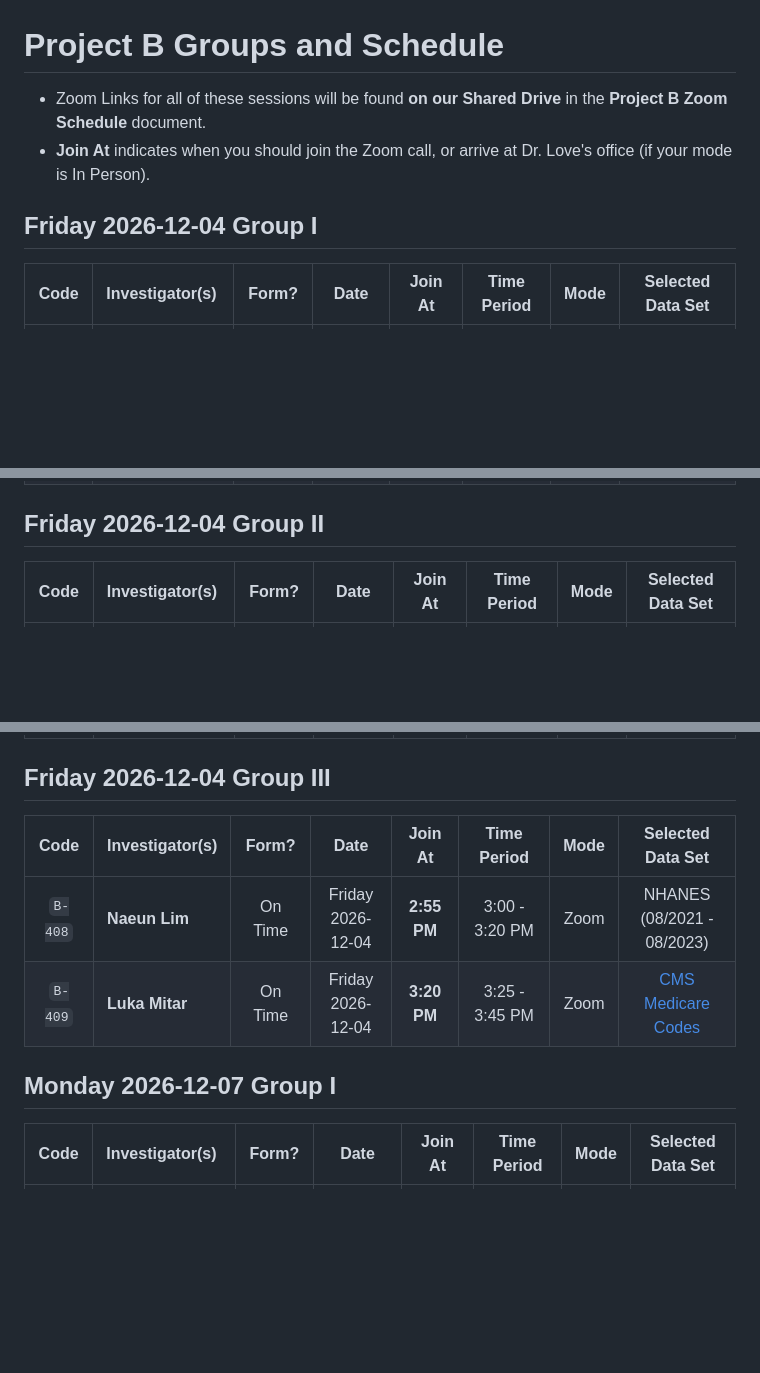
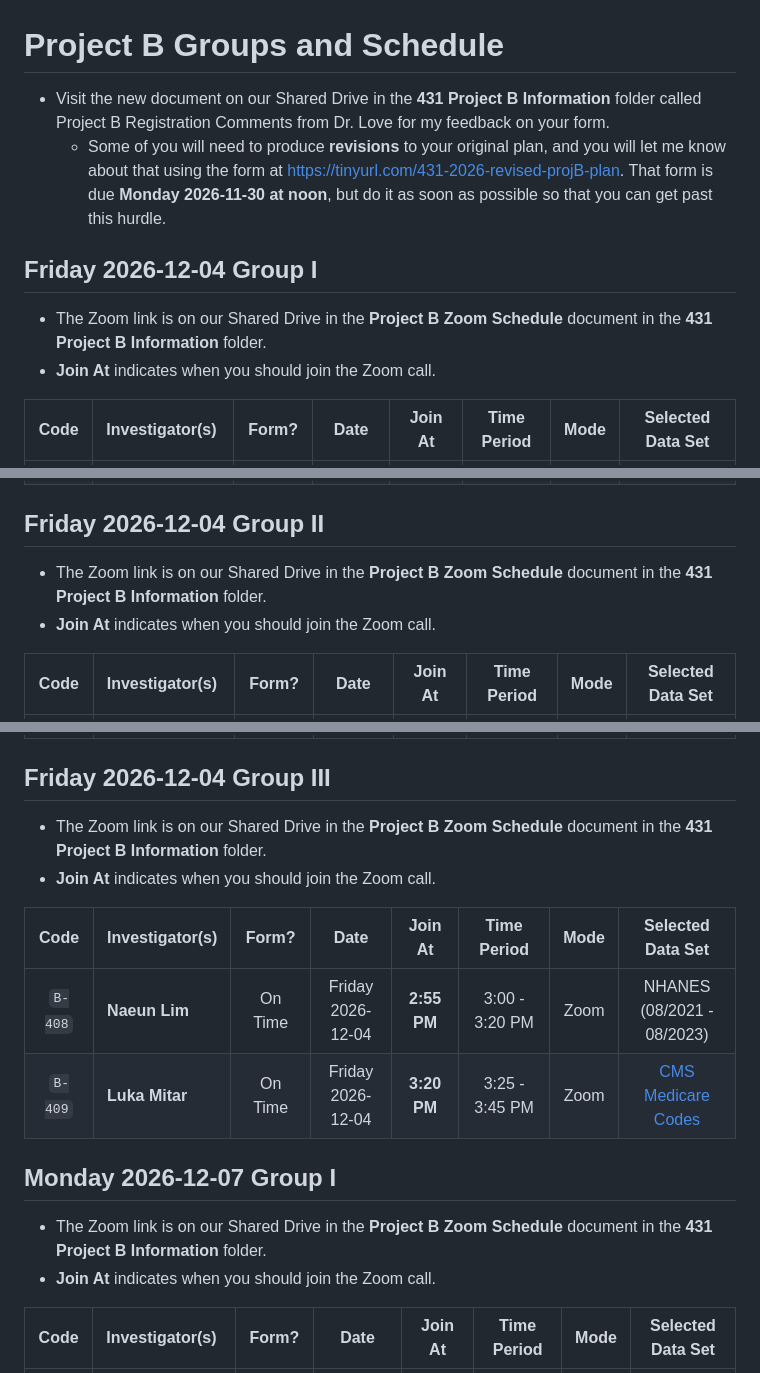
Before and after one commit to THOMASELOVE/431-classes-2026, a Markdown page: projectB/README.md, 3 parts joined by grey strips. Drawn GitHub-style; blank space fills up the shorter version.

```diff
--- a/projectB/README.md
+++ b/projectB/README.md
@@ -1,9 +1,12 @@
 # Project B Groups and Schedule
 
-- Zoom Links for all of these sessions will be found **on our Shared Drive** in the **Project B Zoom Schedule** document.
-- **Join At** indicates when you should join the Zoom call, or arrive at Dr. Love's office (if your mode is In Person).
+- Visit the new document on our Shared Drive in the **431 Project B Information** folder called Project B Registration Comments from Dr. Love for my feedback on your form.
+    - Some of you will need to produce **revisions** to your original plan, and you will let me know about that using the form at <https://tinyurl.com/431-2026-revised-projB-plan>. That form is due **Monday 2026-11-30 at noon**, but do it as soon as possible so that you can get past this hurdle.
 
 ## Friday 2026-12-04 Group I
+
+- The Zoom link is on our Shared Drive in the **Project B Zoom Schedule** document in the **431 Project B Information** folder.
+- **Join At** indicates when you should join the Zoom call.
 
 Code | Investigator(s) | Form? | Date | Join At | Time Period | Mode | Selected Data Set |
 :---: | :------------------------ | :----: | :----: | :-----------: | :-----------: | :----: | :-------------------:
@@ -14,6 +17,9 @@ Code | Investigator(s) | Form? | Date | Join At | Time Period | Mode | Selected
 
 ## Friday 2026-12-04 Group II
 
+- The Zoom link is on our Shared Drive in the **Project B Zoom Schedule** document in the **431 Project B Information** folder.
+- **Join At** indicates when you should join the Zoom call.
+
 Code | Investigator(s) | Form? | Date | Join At | Time Period | Mode | Selected Data Set |
 :---: | :------------------------ | :----: | :----: | :-----------: | :-----------: | :----: | :-------------------:
 `B-405` | **Enysah Roberts** | **Late** | Friday <br> 2026-12-04 | **12:50 PM** | 12:55 - 1:15 PM | Zoom | NHANES <br> (2017 to 3/2020)
@@ -22,12 +28,18 @@ Code | Investigator(s) | Form? | Date | Join At | Time Period | Mode | Selected
 
 ## Friday 2026-12-04 Group III
 
+- The Zoom link is on our Shared Drive in the **Project B Zoom Schedule** document in the **431 Project B Information** folder.
+- **Join At** indicates when you should join the Zoom call.
+
 Code | Investigator(s) | Form? | Date | Join At | Time Period | Mode | Selected Data Set |
 :---: | :------------------------ | :----: | :----: | :-----------: | :-----------: | :----: | :-------------------:
 `B-408` | **Naeun Lim** | On Time | Friday <br> 2026-12-04 | **2:55 PM** | 3:00 - 3:20 PM | Zoom | NHANES <br> (08/2021 - 08/2023)
 `B-409` | **Luka Mitar** | On Time | Friday <br> 2026-12-04 | **3:20 PM** | 3:25 - 3:45 PM | Zoom | [CMS Medicare Codes](https://data.cms.gov/provider-summary-by-type-of-service/medicare-physician-other-practitioners/medicare-physician-other-practitioners-by-provider-and-service)
 
 ## Monday 2026-12-07 Group I
+
+- The Zoom link is on our Shared Drive in the **Project B Zoom Schedule** document in the **431 Project B Information** folder.
+- **Join At** indicates when you should join the Zoom call.
 
 Code | Investigator(s) | Form? | Date | Join At | Time Period | Mode | Selected Data Set |
 :---: | :------------------------ | :----: | :----: | :-----------: | :-----------: | :----: | :-------------------:
```
Also changed, not shown: other parts of projectB/README.md (+18 -0 lines).
